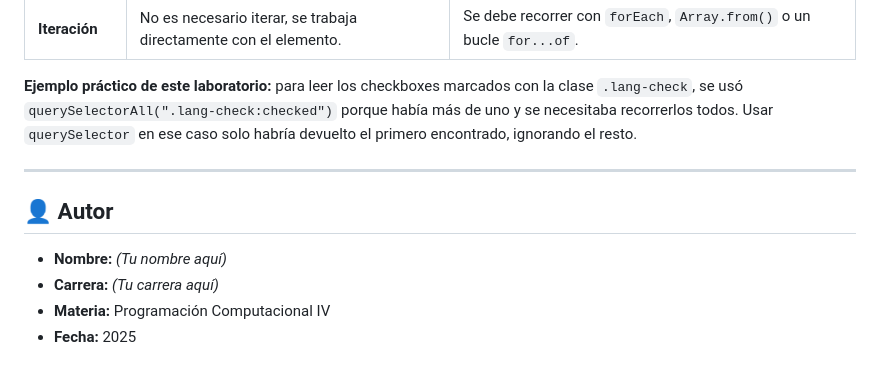
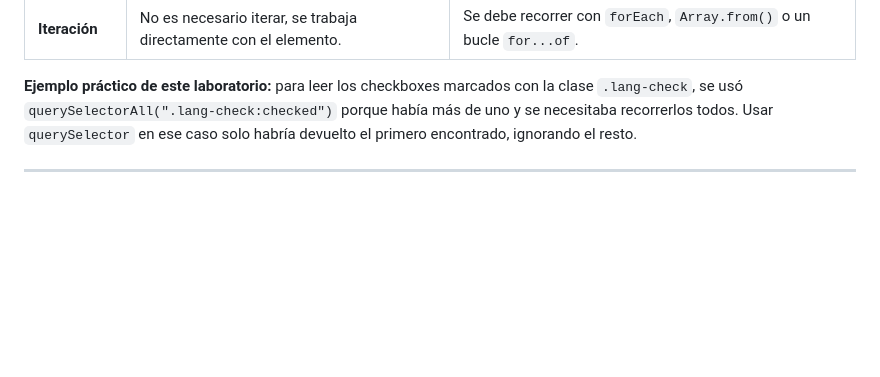
Before and after one commit to dornens/Lab2_PrograIV, a Markdown page: README.md, the part around one of its changes. Drawn GitHub-style; blank space fills up the shorter version.

```diff
--- a/README.md
+++ b/README.md
@@ -60,10 +60,3 @@ Página web interactiva desarrollada con **HTML, CSS y JavaScript** que demuestr
 **Ejemplo práctico de este laboratorio:** para leer los checkboxes marcados con la clase `.lang-check`, se usó `querySelectorAll(".lang-check:checked")` porque había más de uno y se necesitaba recorrerlos todos. Usar `querySelector` en ese caso solo habría devuelto el primero encontrado, ignorando el resto.
 
 ---
-
-## 👤 Autor
-
-- **Nombre:** _(Tu nombre aquí)_
-- **Carrera:** _(Tu carrera aquí)_
-- **Materia:** Programación Computacional IV
-- **Fecha:** 2025
```
Also changed, not shown: other parts of README.md (+2 -2 lines).
